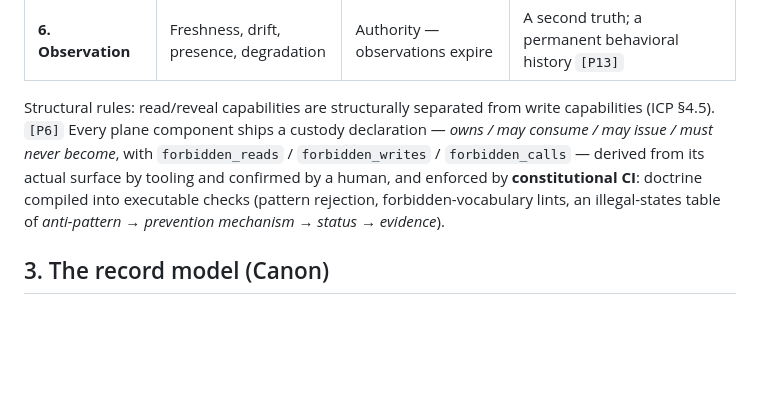
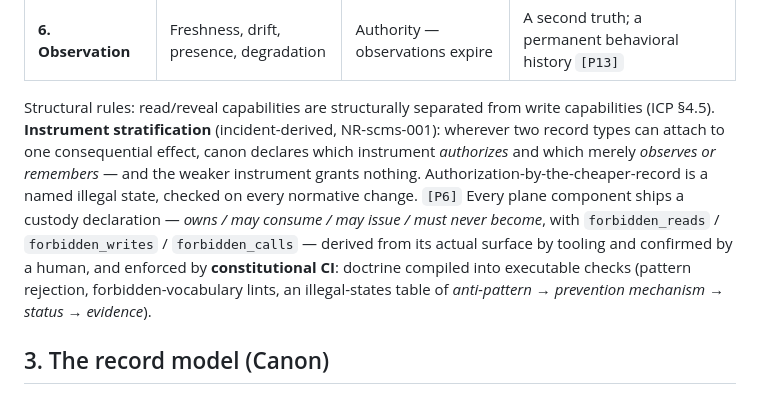
Before and after one commit to zachshallbetter/semantic-cms, a Markdown page: DESIGN.md, the part around the change. GitHub-like rendering; blank space fills up the shorter version.

Commit message:
v2 §2: name instrument stratification as a structural rule (NR-scms-001)
Generalizes the P28 fix from instance to class: the weaker instrument
grants nothing, everywhere.

Co-Authored-By: Claude Fable 5 <noreply@anthropic.com>

```diff
--- a/DESIGN.md
+++ b/DESIGN.md
@@ -33,7 +33,7 @@ Adapted from SPS's layered stack, extended by review. Each plane owns one kind o
 | **5. Field** | Live metrics, relationship signals, emphasis, workspace morphology | Canonical metadata | An identity system — only lossy verdicts cross its boundary; it does not know subject identities `[P13]` |
 | **6. Observation** | Freshness, drift, presence, degradation | Authority — observations expire | A second truth; a permanent behavioral history `[P13]` |
 
-Structural rules: read/reveal capabilities are structurally separated from write capabilities (ICP §4.5). `[P6]` Every plane component ships a custody declaration — *owns / may consume / may issue / must never become*, with `forbidden_reads` / `forbidden_writes` / `forbidden_calls` — derived from its actual surface by tooling and confirmed by a human, and enforced by **constitutional CI**: doctrine compiled into executable checks (pattern rejection, forbidden-vocabulary lints, an illegal-states table of *anti-pattern → prevention mechanism → status → evidence*).
+Structural rules: read/reveal capabilities are structurally separated from write capabilities (ICP §4.5). **Instrument stratification** (incident-derived, NR-scms-001): wherever two record types can attach to one consequential effect, canon declares which instrument *authorizes* and which merely *observes or remembers* — and the weaker instrument grants nothing. Authorization-by-the-cheaper-record is a named illegal state, checked on every normative change. `[P6]` Every plane component ships a custody declaration — *owns / may consume / may issue / must never become*, with `forbidden_reads` / `forbidden_writes` / `forbidden_calls` — derived from its actual surface by tooling and confirmed by a human, and enforced by **constitutional CI**: doctrine compiled into executable checks (pattern rejection, forbidden-vocabulary lints, an illegal-states table of *anti-pattern → prevention mechanism → status → evidence*).
 
 ## 3. The record model (Canon)
 
```
